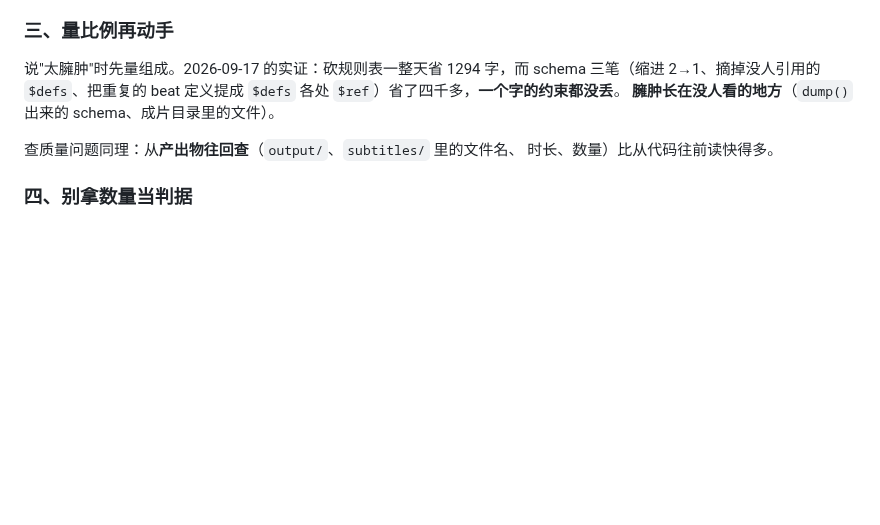
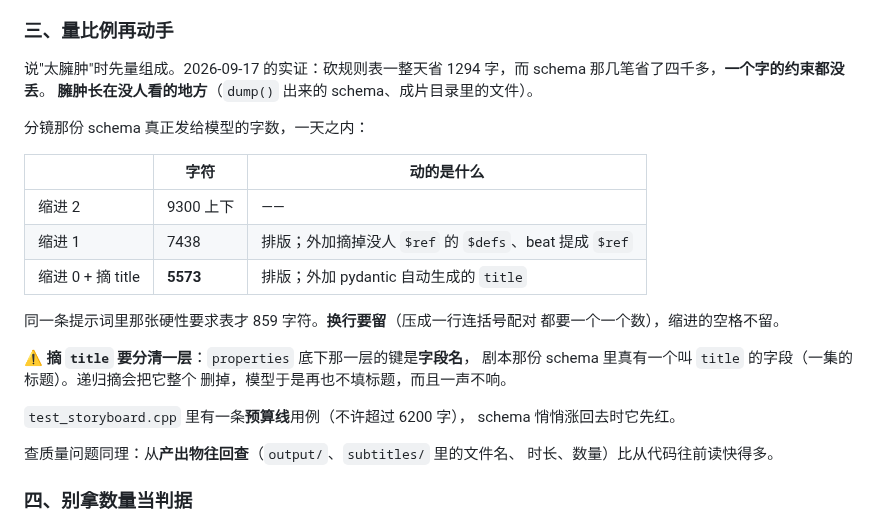
Before and after one commit to integemjack/changji, a Markdown page: changji/CLAUDE.md, the part around the change. GitHub-like rendering; blank space fills up the shorter version.

Commit message:
CLAUDE.md 补上 schema 那张表
分镜那份从 9300 到 5573 是怎么来的，以及摘 title 要分清哪一层。

Co-Authored-By: Claude Opus 5 <noreply@anthropic.com>

```diff
--- a/changji/CLAUDE.md
+++ b/changji/CLAUDE.md
@@ -92,9 +92,26 @@ pkill -f 'build/changji [-]-port'
 ### 三、量比例再动手
 
 说"太臃肿"时先量组成。2026-09-17 的实证：砍规则表一整天省 1294 字，而
-schema 三笔（缩进 2→1、摘掉没人引用的 `$defs`、把重复的 beat 定义提成
-`$defs` 各处 `$ref`）省了四千多，**一个字的约束都没丢**。
+schema 那几笔省了四千多，**一个字的约束都没丢**。
 **臃肿长在没人看的地方**（`dump()` 出来的 schema、成片目录里的文件）。
+
+分镜那份 schema 真正发给模型的字数，一天之内：
+
+| | 字符 | 动的是什么 |
+|---|---|---|
+| 缩进 2 | 9300 上下 | —— |
+| 缩进 1 | 7438 | 排版；外加摘掉没人 `$ref` 的 `$defs`、beat 提成 `$ref` |
+| 缩进 0 + 摘 title | **5573** | 排版；外加 pydantic 自动生成的 `title` |
+
+同一条提示词里那张硬性要求表才 859 字符。**换行要留**（压成一行连括号配对
+都要一个一个数），缩进的空格不留。
+
+⚠️ **摘 `title` 要分清一层**：`properties` 底下那一层的键是**字段名**，
+剧本那份 schema 里真有一个叫 `title` 的字段（一集的标题）。递归摘会把它整个
+删掉，模型于是再也不填标题，而且一声不响。
+
+`test_storyboard.cpp` 里有一条**预算线**用例（不许超过 6200 字），
+schema 悄悄涨回去时它先红。
 
 查质量问题同理：从**产出物往回查**（`output/`、`subtitles/` 里的文件名、
 时长、数量）比从代码往前读快得多。
```
